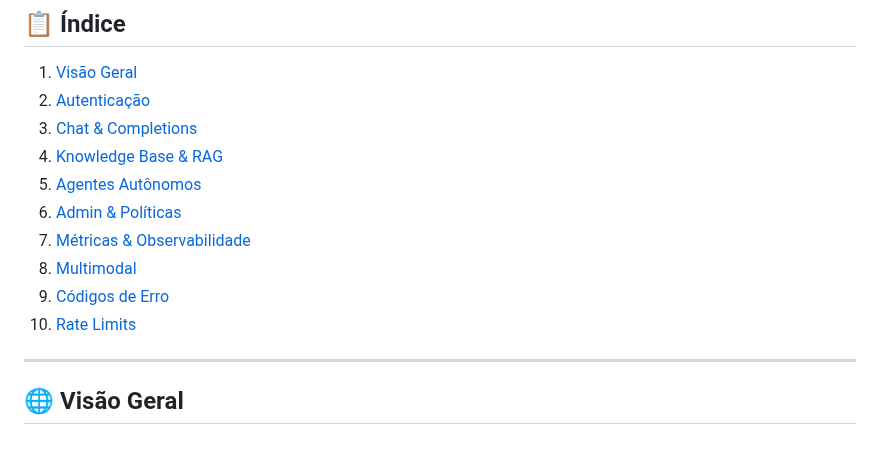
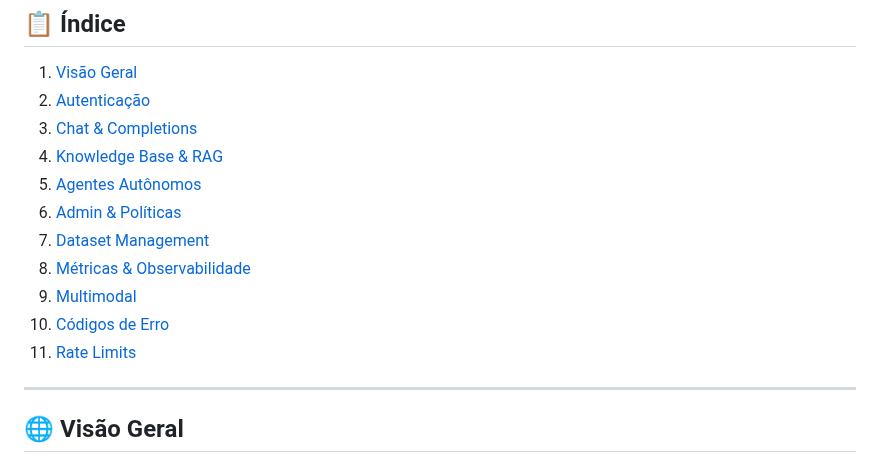
Before and after one commit to fillipeguerrabtc/AionSupreme, a Markdown page: docs/API.md, the part around one of its changes. Drawn GitHub-style.

```diff
--- a/docs/API.md
+++ b/docs/API.md
@@ -8,10 +8,11 @@
 4. [Knowledge Base & RAG](#knowledge-base--rag)
 5. [Agentes Autônomos](#agentes-autônomos)
 6. [Admin & Políticas](#admin--políticas)
-7. [Métricas & Observabilidade](#métricas--observabilidade)
-8. [Multimodal](#multimodal)
-9. [Códigos de Erro](#códigos-de-erro)
-10. [Rate Limits](#rate-limits)
+7. [Dataset Management](#dataset-management)
+8. [Métricas & Observabilidade](#métricas--observabilidade)
+9. [Multimodal](#multimodal)
+10. [Códigos de Erro](#códigos-de-erro)
+11. [Rate Limits](#rate-limits)
 
 ---
 
```
Also changed, not shown: other parts of docs/API.md (+158 -0 lines), DOCUMENTATION_COMPLETE.md (+23 -9 lines), PRODUCTION_STATUS.md (+19 -2 lines).
